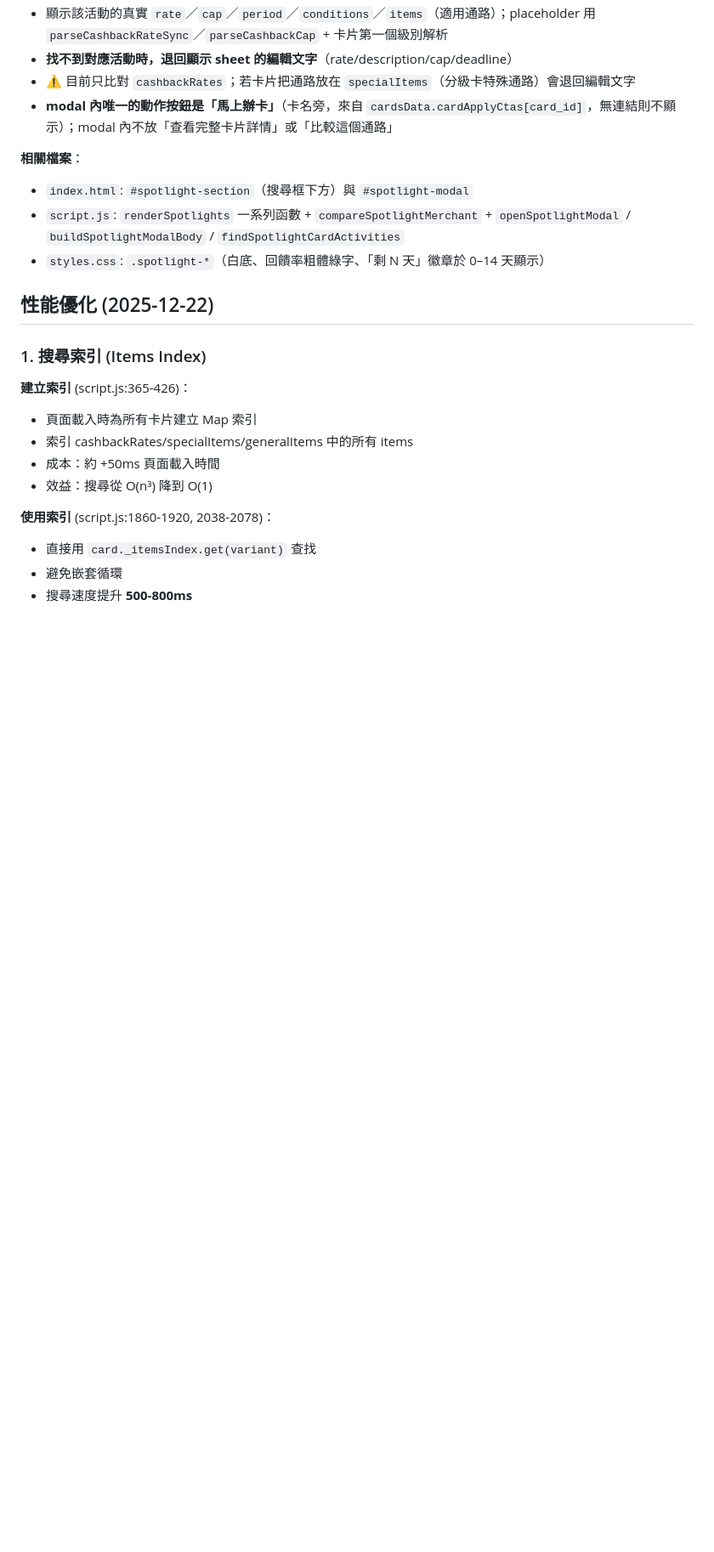
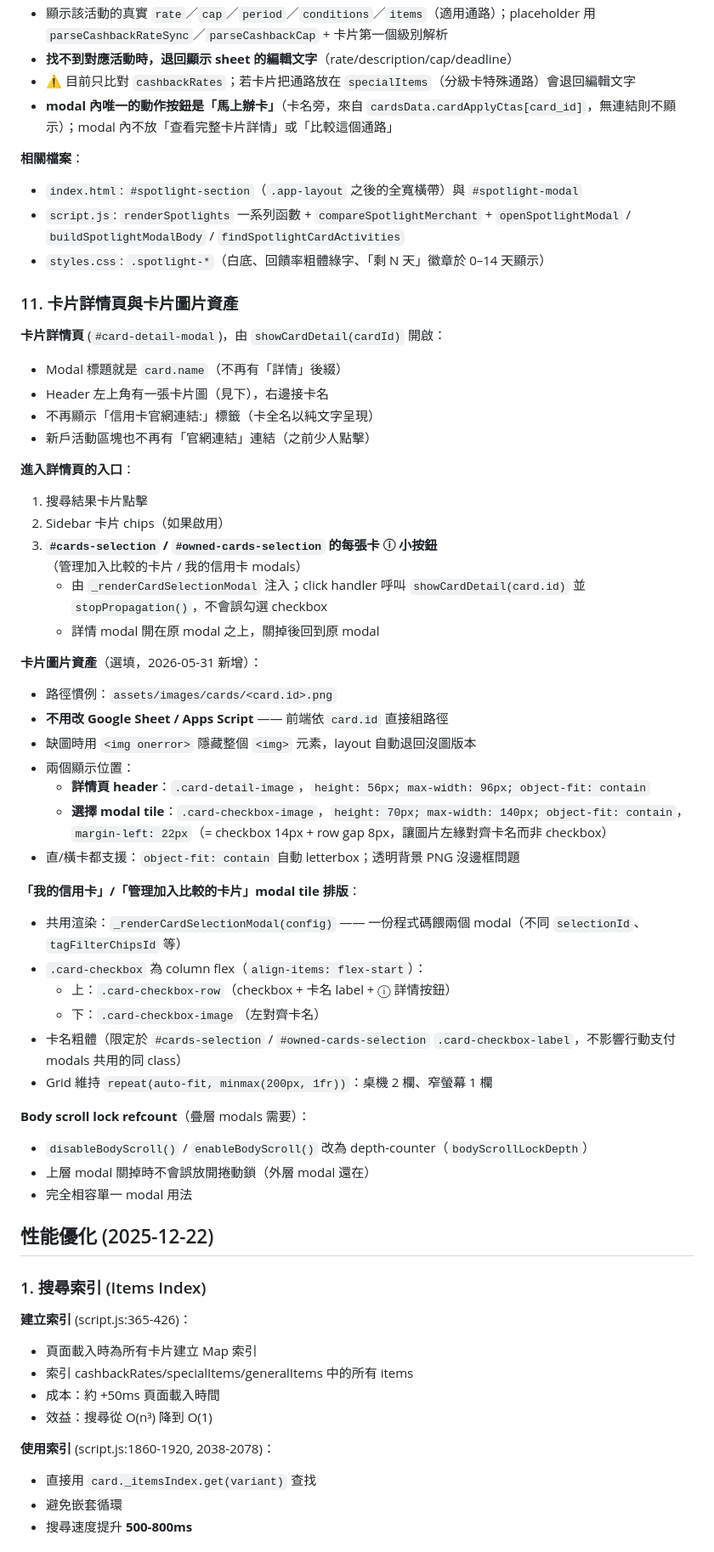
Before and after one commit to issabeloh/pick-my-card, a Markdown page: CLAUDE.md, the part around one of its changes. Shown at 85% size. GitHub-like rendering; blank space fills up the shorter version.

```diff
--- a/CLAUDE.md
+++ b/CLAUDE.md
@@ -261,9 +271,46 @@ function displayParkingBenefits(merchantValue, cardsToCheck, searchKeywords = nu
 - **modal 內唯一的動作按鈕是「馬上辦卡」**（卡名旁，來自 `cardsData.cardApplyCtas[card_id]`，無連結則不顯示）；modal 內不放「查看完整卡片詳情」或「比較這個通路」
 
 **相關檔案**：
-- `index.html`: `#spotlight-section`（搜尋框下方）與 `#spotlight-modal`
+- `index.html`: `#spotlight-section`（`.app-layout` 之後的全寬橫帶）與 `#spotlight-modal`
 - `script.js`: `renderSpotlights` 一系列函數 + `compareSpotlightMerchant` + `openSpotlightModal` / `buildSpotlightModalBody` / `findSpotlightCardActivities`
 - `styles.css`: `.spotlight-*`（白底、回饋率粗體綠字、「剩 N 天」徽章於 0–14 天顯示）
+
+### 11. 卡片詳情頁與卡片圖片資產
+
+**卡片詳情頁** (`#card-detail-modal`)，由 `showCardDetail(cardId)` 開啟：
+- Modal 標題就是 `card.name`（不再有「詳情」後綴）
+- Header 左上角有一張卡片圖（見下），右邊接卡名
+- 不再顯示「信用卡官網連結:」標籤（卡全名以純文字呈現）
+- 新戶活動區塊也不再有「官網連結」連結（之前少人點擊）
+
+**進入詳情頁的入口**：
+1. 搜尋結果卡片點擊
+2. Sidebar 卡片 chips（如果啟用）
+3. **`#cards-selection` / `#owned-cards-selection` 的每張卡 ⓘ 小按鈕**（管理加入比較的卡片 / 我的信用卡 modals）
+   - 由 `_renderCardSelectionModal` 注入；click handler 呼叫 `showCardDetail(card.id)` 並 `stopPropagation()`，不會誤勾選 checkbox
+   - 詳情 modal 開在原 modal 之上，關掉後回到原 modal
+
+**卡片圖片資產**（選填，2026-05-31 新增）：
+- 路徑慣例：`assets/images/cards/<card.id>.png`
+- **不用改 Google Sheet / Apps Script** —— 前端依 `card.id` 直接組路徑
+- 缺圖時用 `<img onerror>` 隱藏整個 `<img>` 元素，layout 自動退回沒圖版本
+- 兩個顯示位置：
+  - **詳情頁 header**：`.card-detail-image`，`height: 56px; max-width: 96px; object-fit: contain`
+  - **選擇 modal tile**：`.card-checkbox-image`，`height: 70px; max-width: 140px; object-fit: contain`，`margin-left: 22px`（= checkbox 14px + row gap 8px，讓圖片左緣對齊卡名而非 checkbox）
+- 直/橫卡都支援：`object-fit: contain` 自動 letterbox；透明背景 PNG 沒邊框問題
+
+**「我的信用卡」/「管理加入比較的卡片」modal tile 排版**：
+- 共用渲染：`_renderCardSelectionModal(config)` —— 一份程式碼餵兩個 modal（不同 `selectionId`、`tagFilterChipsId` 等）
+- `.card-checkbox` 為 column flex（`align-items: flex-start`）：
+  - 上：`.card-checkbox-row`（checkbox + 卡名 label + ⓘ 詳情按鈕）
+  - 下：`.card-checkbox-image`（左對齊卡名）
+- 卡名粗體（限定於 `#cards-selection` / `#owned-cards-selection` `.card-checkbox-label`，不影響行動支付 modals 共用的同 class）
+- Grid 維持 `repeat(auto-fit, minmax(200px, 1fr))`：桌機 2 欄、窄螢幕 1 欄
+
+**Body scroll lock refcount**（疊層 modals 需要）：
+- `disableBodyScroll()` / `enableBodyScroll()` 改為 depth-counter（`bodyScrollLockDepth`）
+- 上層 modal 關掉時不會誤放開捲動鎖（外層 modal 還在）
+- 完全相容單一 modal 用法
 
 ## 性能優化 (2025-12-22)
 
```
Also changed, not shown: other parts of CLAUDE.md (+34 -7 lines).
